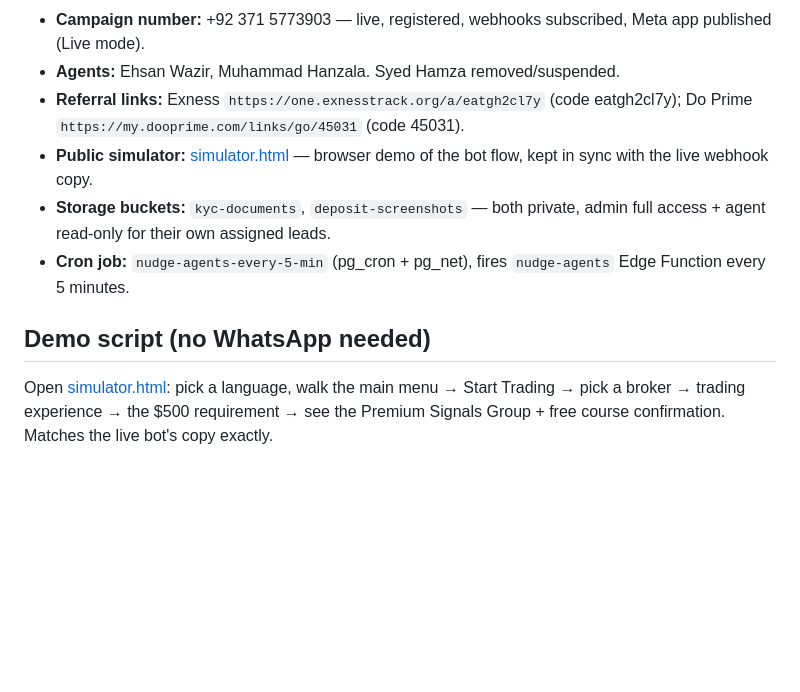
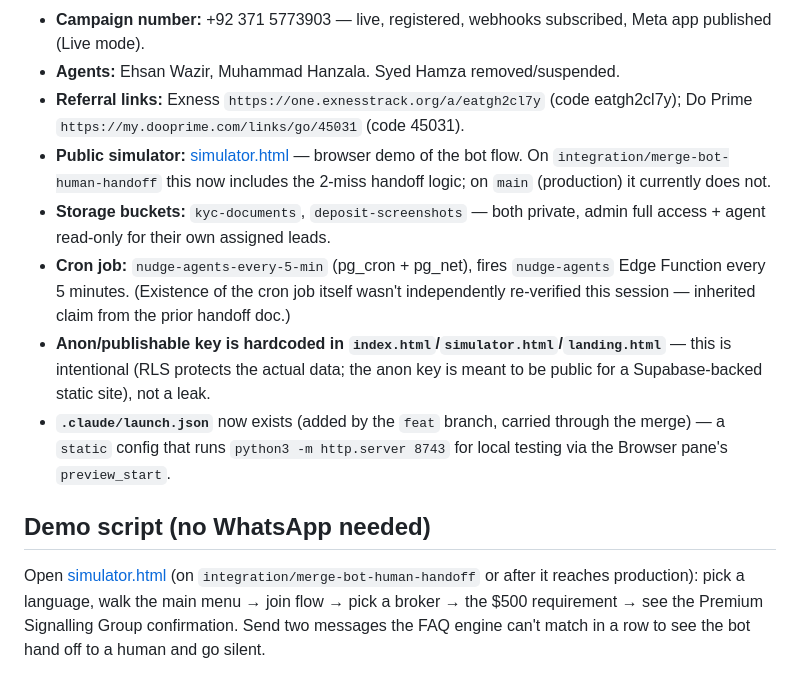
Before and after one commit to claritydigital786/badar-trader-crm, a Markdown page: HANDOFF.md, the part around one of its changes. Rendered like a GitHub page; blank space fills up the shorter version.

```diff
--- a/HANDOFF.md
+++ b/HANDOFF.md
@@ -93,15 +148,24 @@ latest fixes (no dashes, stripped footer, short CTA + small qualifier line under
 - **Agents:** Ehsan Wazir, Muhammad Hanzala. Syed Hamza removed/suspended.
 - **Referral links:** Exness `https://one.exnesstrack.org/a/eatgh2cl7y` (code eatgh2cl7y);
   Do Prime `https://my.dooprime.com/links/go/45031` (code 45031).
-- **Public simulator:** [simulator.html](simulator.html) — browser demo of the bot flow,
-  kept in sync with the live webhook copy.
+- **Public simulator:** [simulator.html](simulator.html) — browser demo of the bot flow.
+  On `integration/merge-bot-human-handoff` this now includes the 2-miss handoff logic; on
+  `main` (production) it currently does not.
 - **Storage buckets:** `kyc-documents`, `deposit-screenshots` — both private, admin full
   access + agent read-only for their own assigned leads.
 - **Cron job:** `nudge-agents-every-5-min` (pg_cron + pg_net), fires `nudge-agents` Edge
-  Function every 5 minutes.
+  Function every 5 minutes. (Existence of the cron job itself wasn't independently
+  re-verified this session — inherited claim from the prior handoff doc.)
+- **Anon/publishable key is hardcoded in `index.html`/`simulator.html`/`landing.html`** —
+  this is intentional (RLS protects the actual data; the anon key is meant to be public for
+  a Supabase-backed static site), not a leak.
+- **`.claude/launch.json`** now exists (added by the `feat` branch, carried through the
+  merge) — a `static` config that runs `python3 -m http.server 8743` for local testing via
+  the Browser pane's `preview_start`.
 
 ## Demo script (no WhatsApp needed)
 
-Open [simulator.html](simulator.html): pick a language, walk the main menu → Start Trading
-→ pick a broker → trading experience → the $500 requirement → see the Premium Signals
-Group + free course confirmation. Matches the live bot's copy exactly.
+Open [simulator.html](simulator.html) (on `integration/merge-bot-human-handoff` or after it
+reaches production): pick a language, walk the main menu → join flow → pick a broker → the
+$500 requirement → see the Premium Signalling Group confirmation. Send two messages the FAQ
+engine can't match in a row to see the bot hand off to a human and go silent.
```
Also changed, not shown: other parts of HANDOFF.md (+122 -67 lines).
